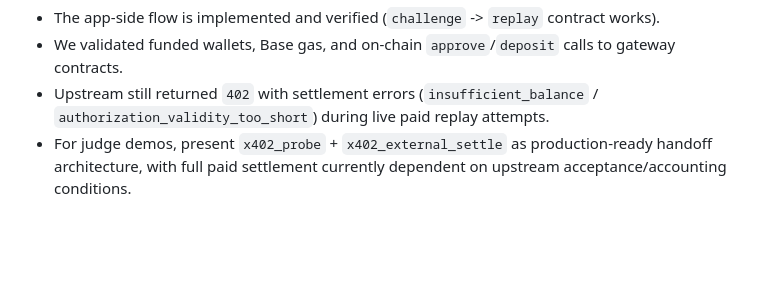
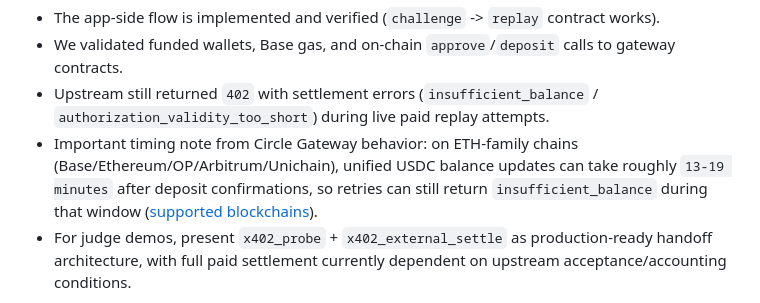
Before and after one commit to arunnadarasa/ethglobalkrump, a Markdown page: README.md, the part around the change. GitHub-like rendering; blank space fills up the shorter version.

Commit message:
docs(readme): add Circle Gateway confirmation delay note for x402
Document the expected 13-19 minute unified balance update window on ETH-family chains so x402 paid retries are not attempted too early after deposits.

Co-authored-by: Cursor <cursoragent@cursor.com>

```diff
--- a/README.md
+++ b/README.md
@@ -395,6 +395,7 @@ Current live status (important for demos):
 - The app-side flow is implemented and verified (`challenge` -> `replay` contract works).
 - We validated funded wallets, Base gas, and on-chain `approve`/`deposit` calls to gateway contracts.
 - Upstream still returned `402` with settlement errors (`insufficient_balance` / `authorization_validity_too_short`) during live paid replay attempts.
+- Important timing note from Circle Gateway behavior: on ETH-family chains (Base/Ethereum/OP/Arbitrum/Unichain), unified USDC balance updates can take roughly `13-19 minutes` after deposit confirmations, so retries can still return `insufficient_balance` during that window ([supported blockchains](https://developers.circle.com/gateway/references/supported-blockchains)).
 - For judge demos, present `x402_probe` + `x402_external_settle` as production-ready handoff architecture, with full paid settlement currently dependent on upstream acceptance/accounting conditions.
 
 Practical demo guidance:
```
